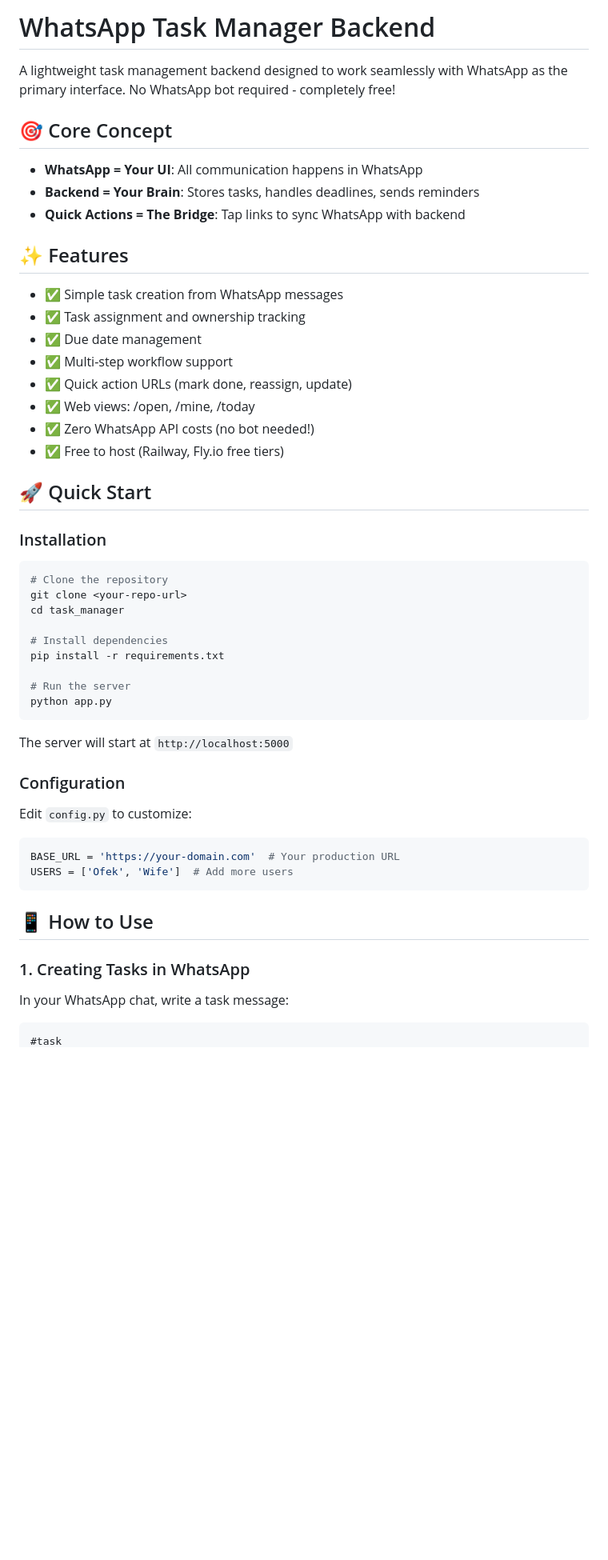
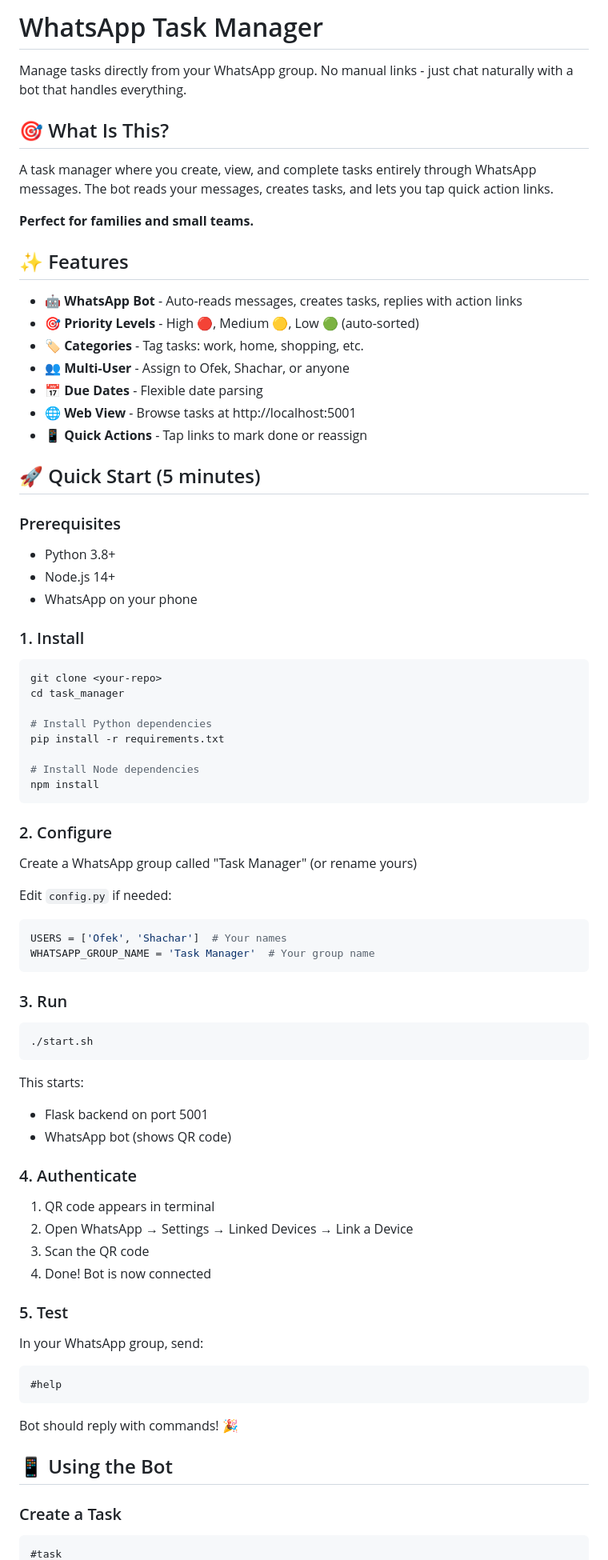
Before and after one commit to dadonofek/task_manager, a Markdown page: README.md, the part around one of its changes. Shown at 80% size. GitHub-like rendering; blank space fills up the shorter version.

````diff
--- a/README.md
+++ b/README.md
@@ -1,56 +1,76 @@
-# WhatsApp Task Manager Backend
+# WhatsApp Task Manager
 
-A lightweight task management backend designed to work seamlessly with WhatsApp as the primary interface. No WhatsApp bot required - completely free!
+Manage tasks directly from your WhatsApp group. No manual links - just chat naturally with a bot that handles everything.
 
-## 🎯 Core Concept
+## 🎯 What Is This?
 
-- **WhatsApp = Your UI**: All communication happens in WhatsApp
-- **Backend = Your Brain**: Stores tasks, handles deadlines, sends reminders
-- **Quick Actions = The Bridge**: Tap links to sync WhatsApp with backend
+A task manager where you create, view, and complete tasks entirely through WhatsApp messages. The bot reads your messages, creates tasks, and lets you tap quick action links.
+
+**Perfect for families and small teams.**
 
 ## ✨ Features
 
-- ✅ Simple task creation from WhatsApp messages
-- ✅ Task assignment and ownership tracking
-- ✅ Due date management
-- ✅ Multi-step workflow support
-- ✅ Quick action URLs (mark done, reassign, update)
-- ✅ Web views: /open, /mine, /today
-- ✅ Zero WhatsApp API costs (no bot needed!)
-- ✅ Free to host (Railway, Fly.io free tiers)
+- 🤖 **WhatsApp Bot** - Auto-reads messages, creates tasks, replies with action links
+- 🎯 **Priority Levels** - High 🔴, Medium 🟡, Low 🟢 (auto-sorted)
+- 🏷️ **Categories** - Tag tasks: work, home, shopping, etc.
+- 👥 **Multi-User** - Assign to Ofek, Shachar, or anyone
+- 📅 **Due Dates** - Flexible date parsing
+- 🌐 **Web View** - Browse tasks at http://localhost:5001
+- 📱 **Quick Actions** - Tap links to mark done or reassign
 
-## 🚀 Quick Start
+## 🚀 Quick Start (5 minutes)
 
-### Installation
+### Prerequisites
+- Python 3.8+
+- Node.js 14+
+- WhatsApp on your phone
 
+### 1. Install
 ```bash
-# Clone the repository
-git clone <your-repo-url>
+git clone <your-repo>
 cd task_manager
 
-# Install dependencies
+# Install Python dependencies
 pip install -r requirements.txt
 
-# Run the server
-python app.py
+# Install Node dependencies
+npm install
 ```
 
-The server will start at `http://localhost:5000`
+### 2. Configure
+Create a WhatsApp group called "Task Manager" (or rename yours)
 
-### Configuration
-
-Edit `config.py` to customize:
-
+Edit `config.py` if needed:
 ```python
-BASE_URL = 'https://your-domain.com'  # Your production URL
-USERS = ['Ofek', 'Wife']  # Add more users
+USERS = ['Ofek', 'Shachar']  # Your names
+WHATSAPP_GROUP_NAME = 'Task Manager'  # Your group name
 ```
 
-## 📱 How to Use
+### 3. Run
+```bash
+./start.sh
+```
 
-### 1. Creating Tasks in WhatsApp
+This starts:
+- Flask backend on port 5001
+- WhatsApp bot (shows QR code)
 
-In your WhatsApp chat, write a task message:
+### 4. Authenticate
+1. QR code appears in terminal
+2. Open WhatsApp → Settings → Linked Devices → Link a Device
+3. Scan the QR code
+4. Done! Bot is now connected
 
+### 5. Test
+In your WhatsApp group, send:
+```
+#help
+```
+
+Bot should reply with commands! 🎉
+
+## 📱 Using the Bot
+
+### Create a Task
 ```
 #task
````
Also changed, not shown: other parts of README.md (+230 -253 lines).
